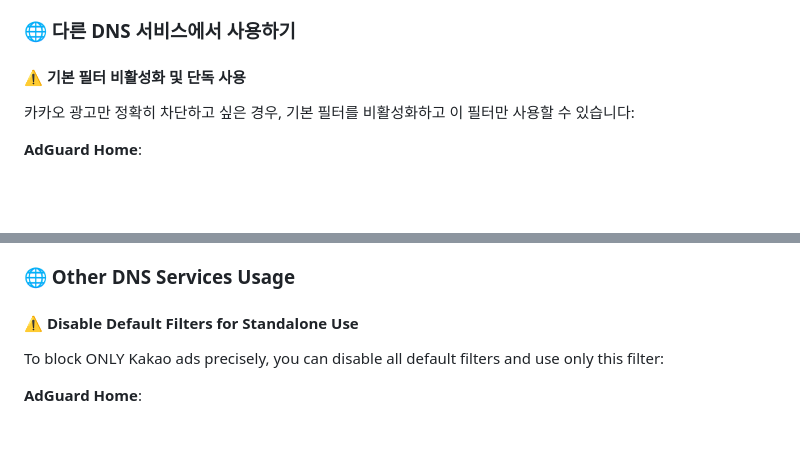
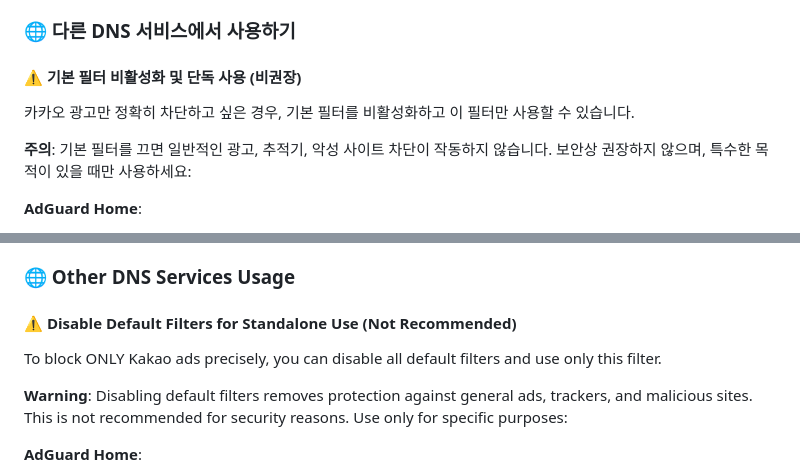
Before and after one commit to seonghobae/AdGuardDNS_KakaoAdBlock, a Markdown page: README.md, 2 parts joined by grey strips. Rendered like a GitHub page; blank space fills up the shorter version.

Commit message:
docs: add warning about disabling default filters
- Added '(Not Recommended)' to section title
- Added warning about security risks
- Explained that disabling defaults removes general ad/tracker/malware protection
- Advised to use only for specific purposes
- Clear disclaimer that this is not recommended approach

```diff
--- a/README.md
+++ b/README.md
@@ -60,9 +60,11 @@
 
 ### 🌐 다른 DNS 서비스에서 사용하기
 
-#### ⚠️ 기본 필터 비활성화 및 단독 사용
+#### ⚠️ 기본 필터 비활성화 및 단독 사용 (비권장)
 
-카카오 광고만 정확히 차단하고 싶은 경우, 기본 필터를 비활성화하고 이 필터만 사용할 수 있습니다:
+카카오 광고만 정확히 차단하고 싶은 경우, 기본 필터를 비활성화하고 이 필터만 사용할 수 있습니다.
+
+**주의**: 기본 필터를 끄면 일반적인 광고, 추적기, 악성 사이트 차단이 작동하지 않습니다. 보안상 권장하지 않으며, 특수한 목적이 있을 때만 사용하세요:
 
 **AdGuard Home**:
 1. "필터" → "DNS 블랙리스트"
@@ -249,9 +251,11 @@ A precision AdGuard DNS filter for blocking **only** Kakao/Daum advertising and
 
 ### 🌐 Other DNS Services Usage
 
-#### ⚠️ Disable Default Filters for Standalone Use
+#### ⚠️ Disable Default Filters for Standalone Use (Not Recommended)
 
-To block ONLY Kakao ads precisely, you can disable all default filters and use only this filter:
+To block ONLY Kakao ads precisely, you can disable all default filters and use only this filter.
+
+**Warning**: Disabling default filters removes protection against general ads, trackers, and malicious sites. This is not recommended for security reasons. Use only for specific purposes:
 
 **AdGuard Home**:
 1. "Filters" → "DNS blocklists"
```
